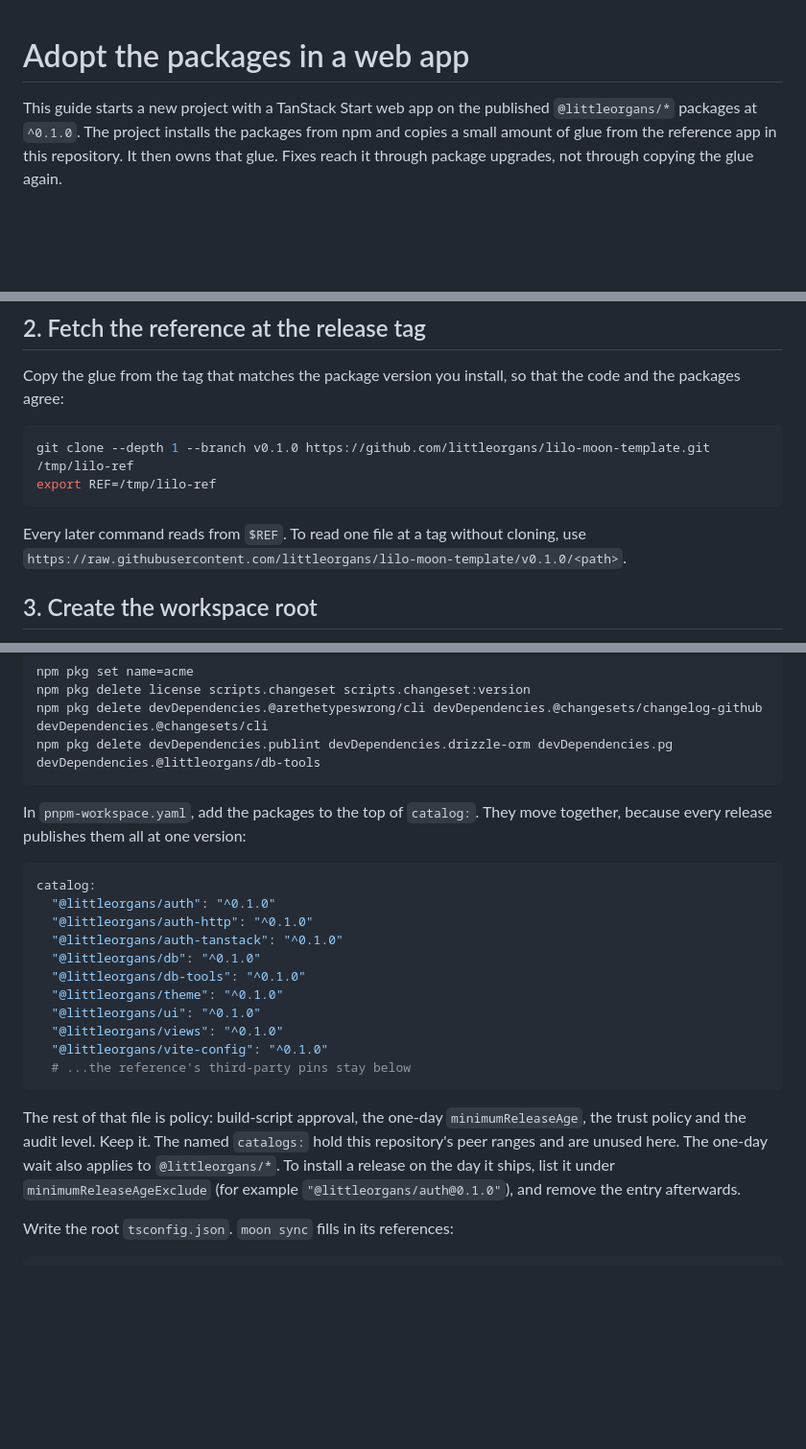
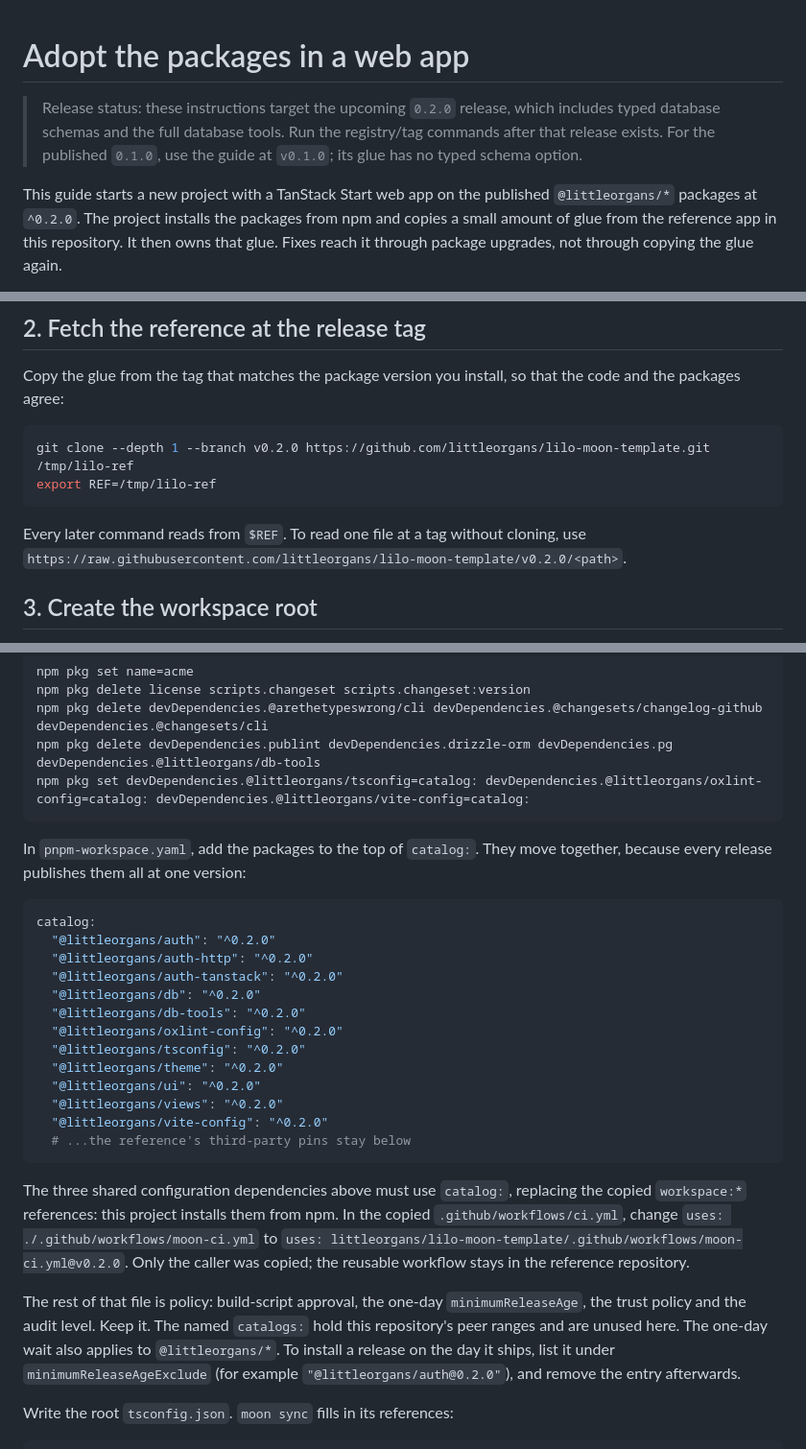
Before and after one commit to littleorgans/lilo-moon-template, a Markdown page: docs/guides/adopt-web-app.md, 3 parts joined by grey strips. Shown at 96% size. Drawn GitHub-style; blank space fills up the shorter version.

Commit message:
docs: align typed schema adoption with the next release

````diff
--- a/docs/guides/adopt-web-app.md
+++ b/docs/guides/adopt-web-app.md
@@ -1,7 +1,11 @@
 # Adopt the packages in a web app
 
+> Release status: these instructions target the upcoming `0.2.0` release, which includes typed
+> database schemas and the full database tools. Run the registry/tag commands after that release
+> exists. For the published `0.1.0`, use the guide at `v0.1.0`; its glue has no typed schema option.
+
 This guide starts a new project with a TanStack Start web app on the published
-`@littleorgans/*` packages at `^0.1.0`. The project installs the packages from npm and copies a
+`@littleorgans/*` packages at `^0.2.0`. The project installs the packages from npm and copies a
 small amount of glue from the reference app in this repository. It then owns that glue. Fixes
 reach it through package upgrades, not through copying the glue again.
 
@@ -51,12 +55,12 @@ Copy the glue from the tag that matches the package version you install, so that
 packages agree:
 
 ```sh
-git clone --depth 1 --branch v0.1.0 https://github.com/littleorgans/lilo-moon-template.git /tmp/lilo-ref
+git clone --depth 1 --branch v0.2.0 https://github.com/littleorgans/lilo-moon-template.git /tmp/lilo-ref
 export REF=/tmp/lilo-ref
 ```
 
 Every later command reads from `$REF`. To read one file at a tag without cloning, use
-`https://raw.githubusercontent.com/littleorgans/lilo-moon-template/v0.1.0/<path>`.
+`https://raw.githubusercontent.com/littleorgans/lilo-moon-template/v0.2.0/<path>`.
 
 ## 3. Create the workspace root
 
@@ -83,6 +87,7 @@ npm pkg set name=acme
 npm pkg delete license scripts.changeset scripts.changeset:version
 npm pkg delete devDependencies.@arethetypeswrong/cli devDependencies.@changesets/changelog-github devDependencies.@changesets/cli
 npm pkg delete devDependencies.publint devDependencies.drizzle-orm devDependencies.pg devDependencies.@littleorgans/db-tools
+npm pkg set devDependencies.@littleorgans/tsconfig=catalog: devDependencies.@littleorgans/oxlint-config=catalog: devDependencies.@littleorgans/vite-config=catalog:
 ```
 
 In `pnpm-workspace.yaml`, add the packages to the top of `catalog:`. They move together, because
@@ -90,23 +95,31 @@ every release publishes them all at one version:
 
 ```yaml
 catalog:
-  "@littleorgans/auth": "^0.1.0"
-  "@littleorgans/auth-http": "^0.1.0"
-  "@littleorgans/auth-tanstack": "^0.1.0"
-  "@littleorgans/db": "^0.1.0"
-  "@littleorgans/db-tools": "^0.1.0"
-  "@littleorgans/theme": "^0.1.0"
-  "@littleorgans/ui": "^0.1.0"
-  "@littleorgans/views": "^0.1.0"
-  "@littleorgans/vite-config": "^0.1.0"
+  "@littleorgans/auth": "^0.2.0"
+  "@littleorgans/auth-http": "^0.2.0"
+  "@littleorgans/auth-tanstack": "^0.2.0"
+  "@littleorgans/db": "^0.2.0"
+  "@littleorgans/db-tools": "^0.2.0"
+  "@littleorgans/oxlint-config": "^0.2.0"
+  "@littleorgans/tsconfig": "^0.2.0"
+  "@littleorgans/theme": "^0.2.0"
+  "@littleorgans/ui": "^0.2.0"
+  "@littleorgans/views": "^0.2.0"
+  "@littleorgans/vite-config": "^0.2.0"
   # ...the reference's third-party pins stay below
 ```
+
+The three shared configuration dependencies above must use `catalog:`, replacing the copied
+`workspace:*` references: this project installs them from npm. In the copied
+`.github/workflows/ci.yml`, change `uses: ./.github/workflows/moon-ci.yml` to
+`uses: littleorgans/lilo-moon-template/.github/workflows/moon-ci.yml@v0.2.0`. Only the caller was
+copied; the reusable workflow stays in the reference repository.
 
 The rest of that file is policy: build-script approval, the one-day `minimumReleaseAge`, the
 trust policy and the audit level. Keep it. The named `catalogs:` hold this repository's peer
 ranges and are unused here. The one-day wait also applies to `@littleorgans/*`. To install a
 release on the day it ships, list it under `minimumReleaseAgeExclude` (for example
-`"@littleorgans/auth@0.1.0"`), and remove the entry afterwards.
+`"@littleorgans/auth@0.2.0"`), and remove the entry afterwards.
 
 Write the root `tsconfig.json`. `moon sync` fills in its references:
 
````
Also changed, not shown: other parts of docs/guides/adopt-web-app.md (+1 -1 lines), docs/guides/adopt-service.md (+8 -4 lines).
